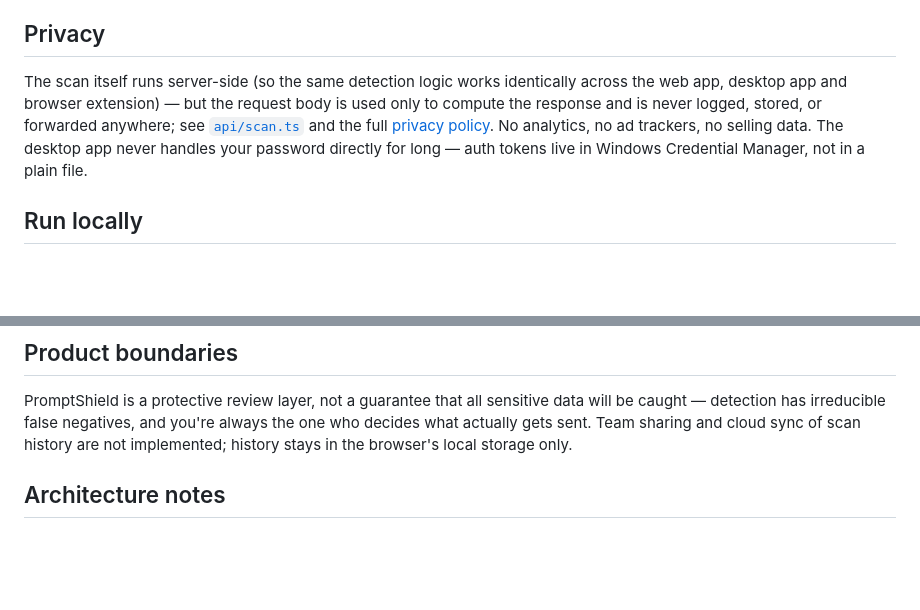
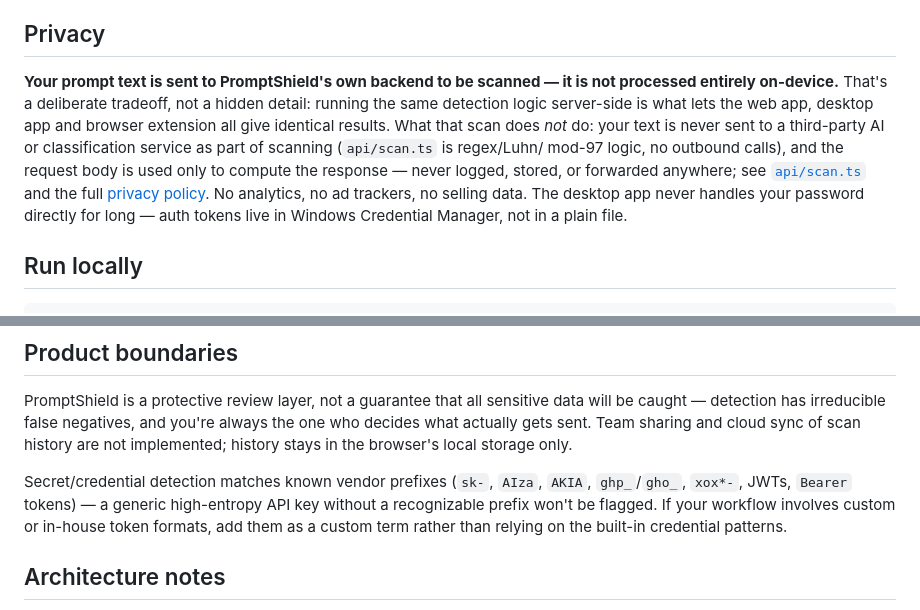
Before and after one commit to AurelioAvila/redaxa, a Markdown page: README.md, 2 parts joined by grey strips. Drawn GitHub-style; blank space fills up the shorter version.

Commit message:
Clarify server-side scanning in Privacy section, disclose secret-detection scope
An external security review flagged that 'before it reaches AI tools'
could be misread as fully on-device processing, when scanning actually
runs server-side (disclosed in the privacy policy, but buried). Leads
with the plain fact now. Also documents that credential detection only
matches known vendor prefixes, not generic high-entropy secrets -
already true of the code, now stated instead of discovered by a user.

```diff
--- a/README.md
+++ b/README.md
@@ -58,10 +58,15 @@ excluded so invoice numbers don't trip it.
 
 ## Privacy
 
-The scan itself runs server-side (so the same detection logic works
-identically across the web app, desktop app and browser extension) — but
-the request body is used only to compute the response and is never logged,
-stored, or forwarded anywhere; see [`api/scan.ts`](api/scan.ts) and the full
+**Your prompt text is sent to PromptShield's own backend to be scanned — it
+is not processed entirely on-device.** That's a deliberate tradeoff, not a
+hidden detail: running the same detection logic server-side is what lets
+the web app, desktop app and browser extension all give identical results.
+What that scan does *not* do: your text is never sent to a third-party AI
+or classification service as part of scanning (`api/scan.ts` is regex/Luhn/
+mod-97 logic, no outbound calls), and the request body is used only to
+compute the response — never logged, stored, or forwarded anywhere; see
+[`api/scan.ts`](api/scan.ts) and the full
 [privacy policy](https://promptshield-beta.vercel.app/privacy.html). No
 analytics, no ad trackers, no selling data. The desktop app never handles
 your password directly for long — auth tokens live in Windows Credential
@@ -93,6 +98,12 @@ and you're always the one who decides what actually gets sent. Team sharing
 and cloud sync of scan history are not implemented; history stays in the
 browser's local storage only.
 
+Secret/credential detection matches known vendor prefixes (`sk-`, `AIza`,
+`AKIA`, `ghp_`/`gho_`, `xox*-`, JWTs, `Bearer` tokens) — a generic
+high-entropy API key without a recognizable prefix won't be flagged. If
+your workflow involves custom or in-house token formats, add them as a
+custom term rather than relying on the built-in credential patterns.
+
 ## Architecture notes
 
 - [`scanner.ts`](scanner.ts) — the detection engine shared by every surface
```
